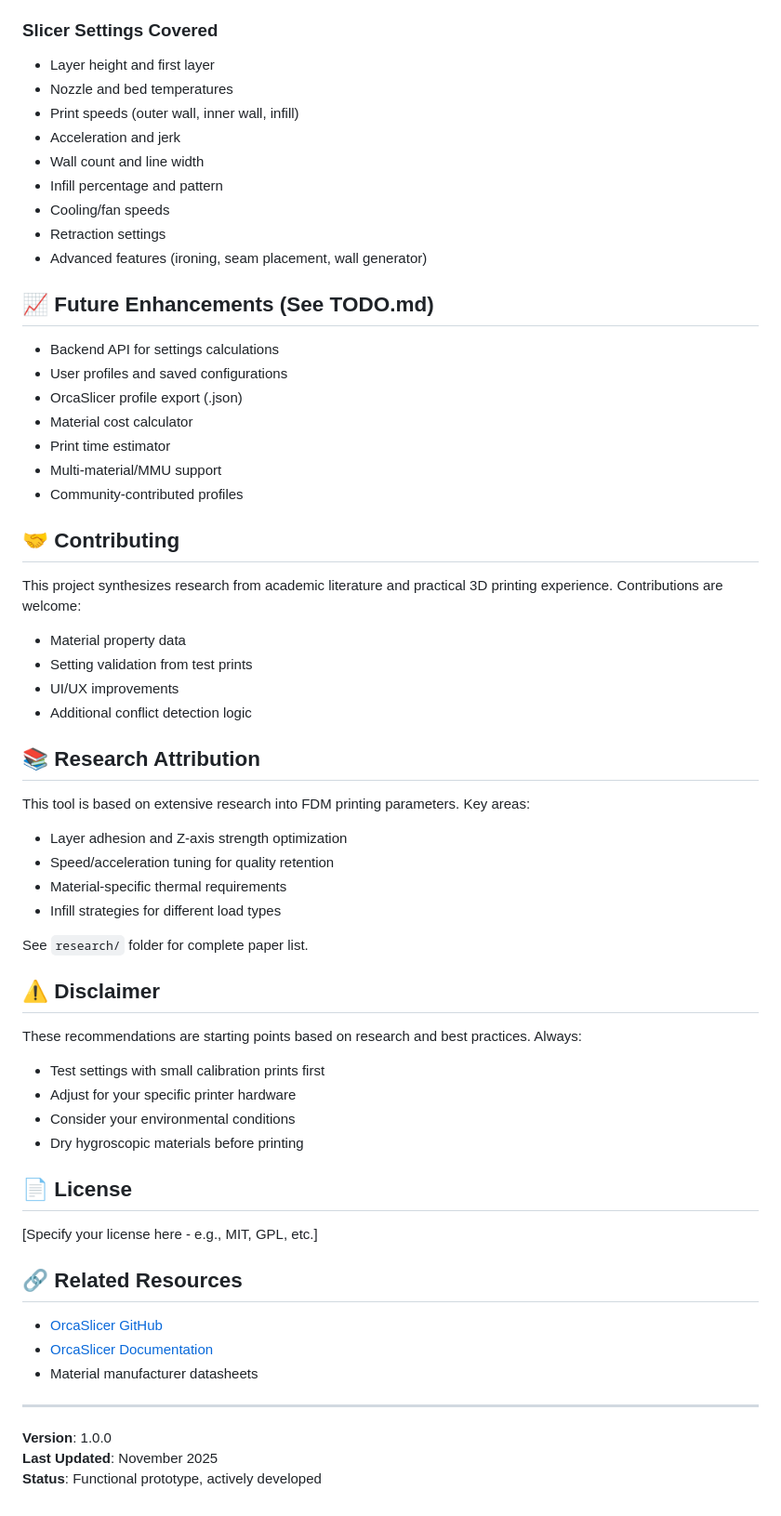
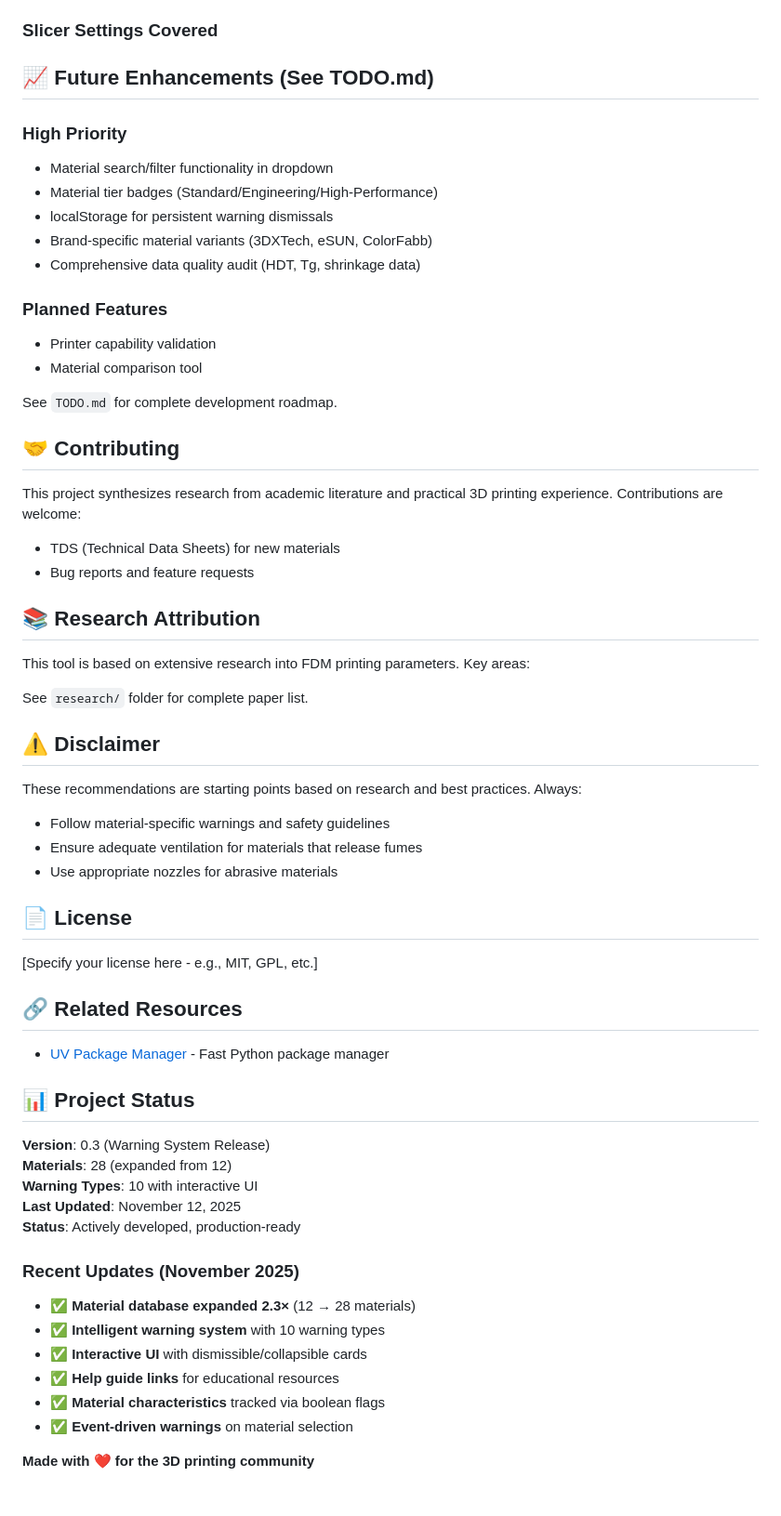
Before and after one commit to minimal3dp/orcaslicer_expert_assistant, a Markdown page: README.md, the part around one of its changes. Shown at 93% size. Rendered like a GitHub page.

Commit message:
Updated TODO and README

```diff
--- a/README.md
+++ b/README.md
@@ -155,50 +229,39 @@ uv run scripts/sync_materials.py --help
 
 ### Slicer Settings Covered
-- Layer height and first layer
-- Nozzle and bed temperatures
-- Print speeds (outer wall, inner wall, infill)
-- Acceleration and jerk
-- Wall count and line width
-- Infill percentage and pattern
-- Cooling/fan speeds
-- Retraction settings
-- Advanced features (ironing, seam placement, wall generator)
 
 ## 📈 Future Enhancements (See TODO.md)
 
-- Backend API for settings calculations
-- User profiles and saved configurations
-- OrcaSlicer profile export (.json)
-- Material cost calculator
-- Print time estimator
-- Multi-material/MMU support
-- Community-contributed profiles
+### High Priority
+- Material search/filter functionality in dropdown
+- Material tier badges (Standard/Engineering/High-Performance)
+- localStorage for persistent warning dismissals
+- Brand-specific material variants (3DXTech, eSUN, ColorFabb)
+- Comprehensive data quality audit (HDT, Tg, shrinkage data)
+
+### Planned Features
+- Printer capability validation
+- Material comparison tool
+
+See `TODO.md` for complete development roadmap.
 
 ## 🤝 Contributing
 
 This project synthesizes research from academic literature and practical 3D printing experience. Contributions are welcome:
-- Material property data
-- Setting validation from test prints
-- UI/UX improvements
-- Additional conflict detection logic
+- TDS (Technical Data Sheets) for new materials
+- Bug reports and feature requests
 
 ## 📚 Research Attribution
 
 This tool is based on extensive research into FDM printing parameters. Key areas:
-- Layer adhesion and Z-axis strength optimization
-- Speed/acceleration tuning for quality retention
-- Material-specific thermal requirements
-- Infill strategies for different load types
 
 See `research/` folder for complete paper list.
 
 ## ⚠️ Disclaimer
 
 These recommendations are starting points based on research and best practices. Always:
-- Test settings with small calibration prints first
-- Adjust for your specific printer hardware
-- Consider your environmental conditions
-- Dry hygroscopic materials before printing
+- Follow material-specific warnings and safety guidelines
+- Ensure adequate ventilation for materials that release fumes
+- Use appropriate nozzles for abrasive materials
 
 ## 📄 License
 
@@ -206,12 +269,23 @@ These recommendations are starting points based on research and best practices.
 
 ## 🔗 Related Resources
 
-- [OrcaSlicer GitHub](https://github.com/SoftFever/OrcaSlicer)
-- [OrcaSlicer Documentation](https://github.com/SoftFever/OrcaSlicer/wiki)
-- Material manufacturer datasheets
+- [UV Package Manager](https://github.com/astral-sh/uv) - Fast Python package manager
 
----
+## 📊 Project Status
 
-**Version**: 1.0.0
-**Last Updated**: November 2025
-**Status**: Functional prototype, actively developed
+**Version**: 0.3 (Warning System Release)
+**Materials**: 28 (expanded from 12)
+**Warning Types**: 10 with interactive UI
+**Last Updated**: November 12, 2025
+**Status**: Actively developed, production-ready
+
+### Recent Updates (November 2025)
+- ✅ **Material database expanded 2.3×** (12 → 28 materials)
+- ✅ **Intelligent warning system** with 10 warning types
+- ✅ **Interactive UI** with dismissible/collapsible cards
+- ✅ **Help guide links** for educational resources
+- ✅ **Material characteristics** tracked via boolean flags
+- ✅ **Event-driven warnings** on material selection
+
+
+**Made with ❤️ for the 3D printing community**
```
Also changed, not shown: other parts of README.md (+123 -49 lines), TODO.md (+210 -223 lines).
